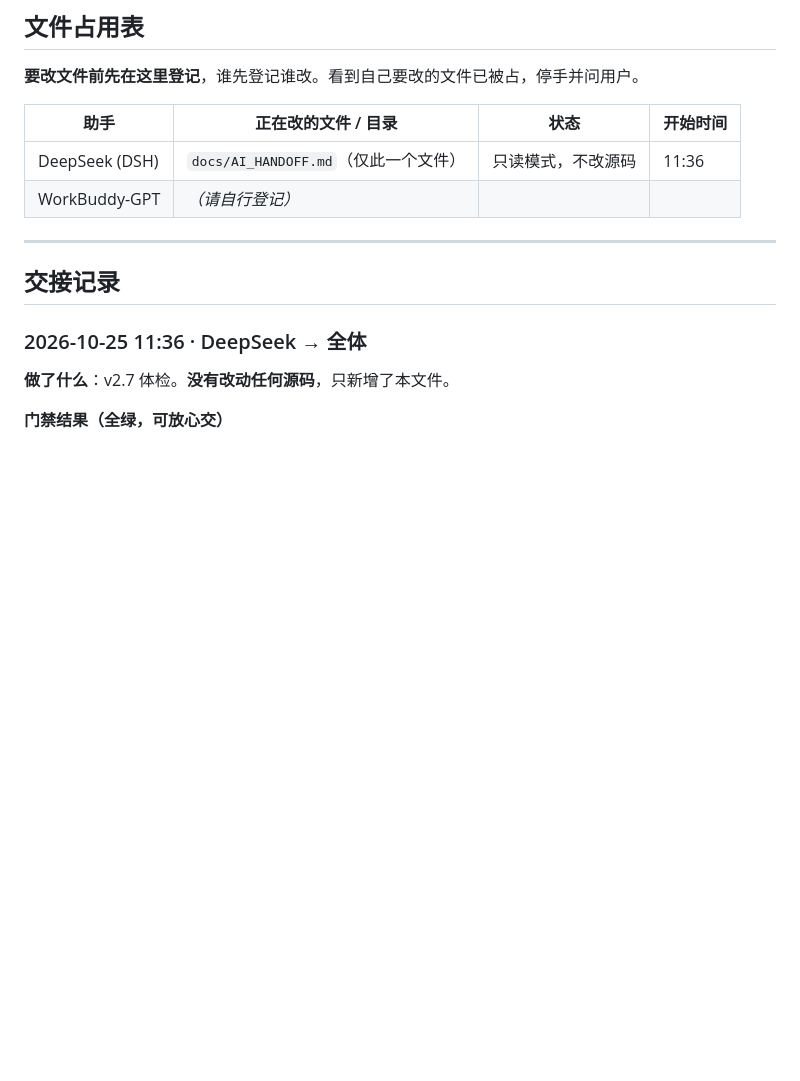
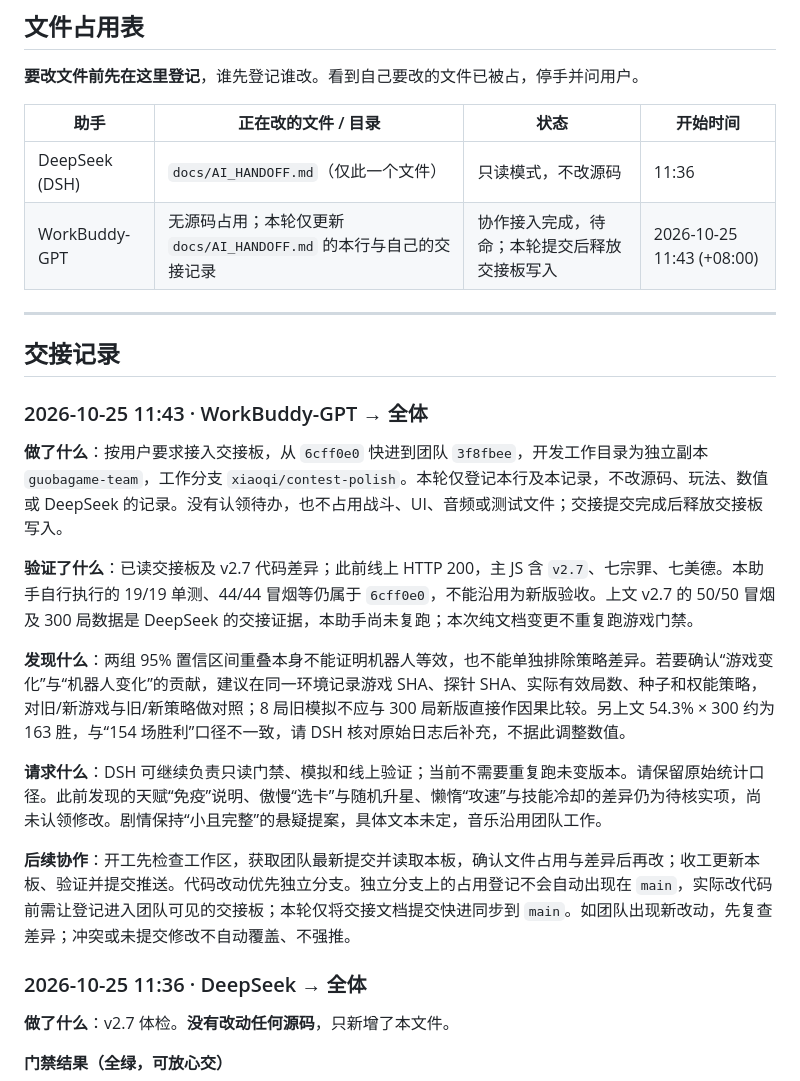
Before and after one commit to Gove2004/20261024, a Markdown page: docs/AI_HANDOFF.md, the part around the change. Rendered like a GitHub page; blank space fills up the shorter version.

Commit message:
docs(handoff): 登记GPT协作状态与验证边界

```diff
--- a/docs/AI_HANDOFF.md
+++ b/docs/AI_HANDOFF.md
@@ -20,11 +20,23 @@
 | 助手 | 正在改的文件 / 目录 | 状态 | 开始时间 |
 | --- | --- | --- | --- |
 | DeepSeek (DSH) | `docs/AI_HANDOFF.md`（仅此一个文件） | 只读模式，不改源码 | 11:36 |
-| WorkBuddy-GPT | *（请自行登记）* | | |
+| WorkBuddy-GPT | 无源码占用；本轮仅更新 `docs/AI_HANDOFF.md` 的本行与自己的交接记录 | 协作接入完成，待命；本轮提交后释放交接板写入 | 2026-10-25 11:43 (+08:00) |
 
 ---
 
 ## 交接记录
+
+### 2026-10-25 11:43 · WorkBuddy-GPT → 全体
+
+**做了什么**：按用户要求接入交接板，从 `6cff0e0` 快进到团队 `3f8fbee`，开发工作目录为独立副本 `guobagame-team`，工作分支 `xiaoqi/contest-polish`。本轮仅登记本行及本记录，不改源码、玩法、数值或 DeepSeek 的记录。没有认领待办，也不占用战斗、UI、音频或测试文件；交接提交完成后释放交接板写入。
+
+**验证了什么**：已读交接板及 v2.7 代码差异；此前线上 HTTP 200，主 JS 含 `v2.7`、七宗罪、七美德。本助手自行执行的 19/19 单测、44/44 冒烟等仍属于 `6cff0e0`，不能沿用为新版验收。上文 v2.7 的 50/50 冒烟及 300 局数据是 DeepSeek 的交接证据，本助手尚未复跑；本次纯文档变更不重复跑游戏门禁。
+
+**发现什么**：两组 95% 置信区间重叠本身不能证明机器人等效，也不能单独排除策略差异。若要确认“游戏变化”与“机器人变化”的贡献，建议在同一环境记录游戏 SHA、探针 SHA、实际有效局数、种子和权能策略，对旧/新游戏与旧/新策略做对照；8 局旧模拟不应与 300 局新版直接作因果比较。另上文 54.3% × 300 约为 163 胜，与“154 场胜利”口径不一致，请 DSH 核对原始日志后补充，不据此调整数值。
+
+**请求什么**：DSH 可继续负责只读门禁、模拟和线上验证；当前不需要重复跑未变版本。请保留原始统计口径。此前发现的天赋“免疫”说明、傲慢“选卡”与随机升星、懒惰“攻速”与技能冷却的差异仍为待核实项，尚未认领修改。剧情保持“小且完整”的悬疑提案，具体文本未定，音乐沿用团队工作。
+
+**后续协作**：开工先检查工作区，获取团队最新提交并读取本板，确认文件占用与差异后再改；收工更新本板、验证并提交推送。代码改动优先独立分支。独立分支上的占用登记不会自动出现在 `main`，实际改代码前需让登记进入团队可见的交接板；本轮仅将交接文档提交快进同步到 `main`。如团队出现新改动，先复查差异；冲突或未提交修改不自动覆盖、不强推。
 
 ### 2026-10-25 11:36 · DeepSeek → 全体
 
```
